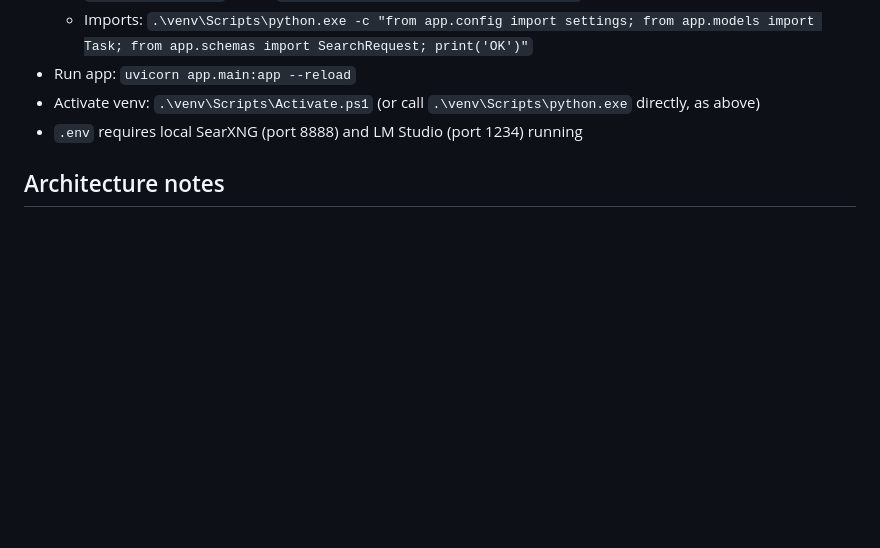
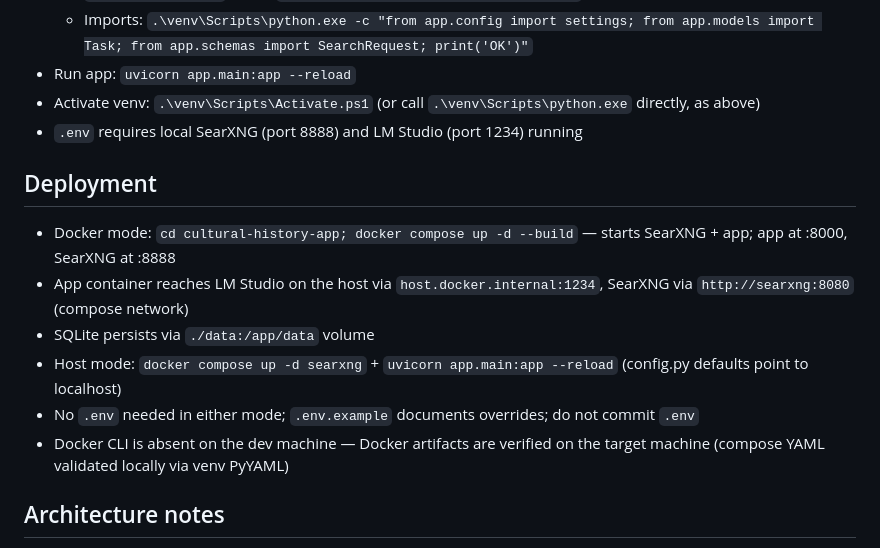
Before and after one commit to neoqua/ByzantiumSearch, a Markdown page: AGENTS.md, the part around the change. GitHub-like rendering; blank space fills up the shorter version.

Commit message:
docs: add deployment runbook and README

```diff
--- a/AGENTS.md
+++ b/AGENTS.md
@@ -47,6 +47,15 @@ All plan tasks 1–10 complete. `git status` untracked: `.superpowers/` (SDD led
 - Activate venv: `.\venv\Scripts\Activate.ps1` (or call `.\venv\Scripts\python.exe` directly, as above)
 - `.env` requires local SearXNG (port 8888) and LM Studio (port 1234) running
 
+## Deployment
+
+- Docker mode: `cd cultural-history-app; docker compose up -d --build` — starts SearXNG + app; app at :8000, SearXNG at :8888
+- App container reaches LM Studio on the host via `host.docker.internal:1234`, SearXNG via `http://searxng:8080` (compose network)
+- SQLite persists via `./data:/app/data` volume
+- Host mode: `docker compose up -d searxng` + `uvicorn app.main:app --reload` (config.py defaults point to localhost)
+- No `.env` needed in either mode; `.env.example` documents overrides; do not commit `.env`
+- Docker CLI is absent on the dev machine — Docker artifacts are verified on the target machine (compose YAML validated locally via venv PyYAML)
+
 ## Architecture notes
 
 - Async throughout: `httpx.AsyncClient` for LLM and SearXNG calls, `aiohttp` for page fetching
```
Also changed, not shown: cultural-history-app/README.md (added, +51 -0 lines).
